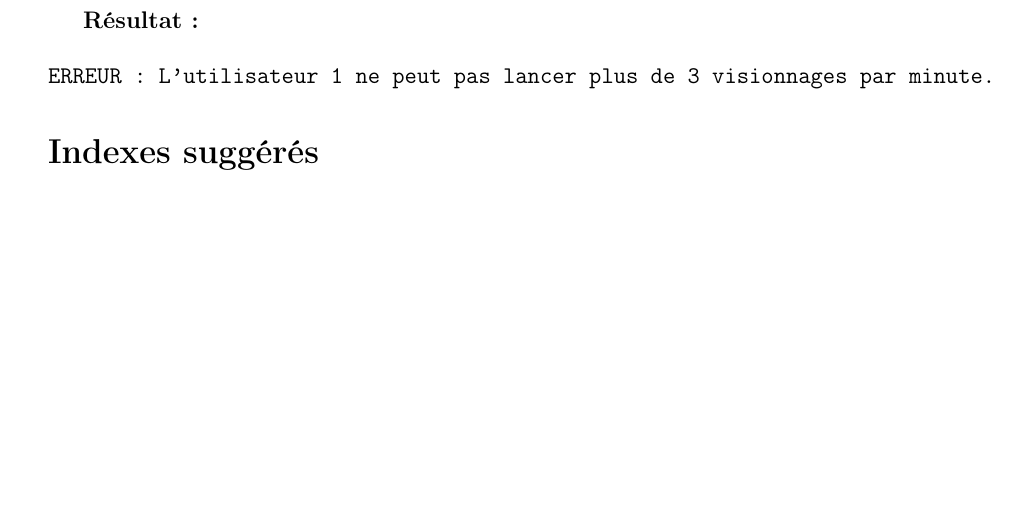
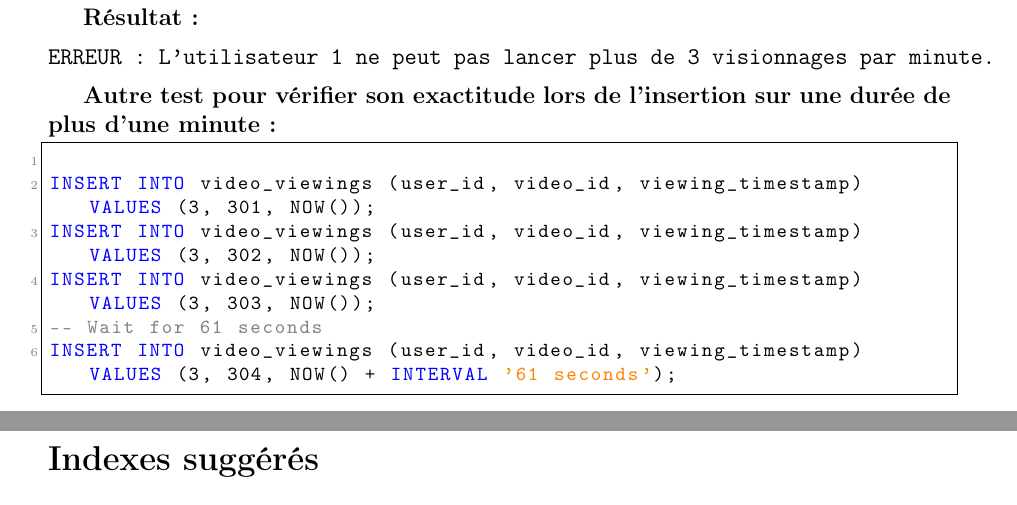
Before and after one commit to jafarizadeh/BDD, a LaTeX document (rapport.tex): part of page 15 of 18 before the commit and two parts of pages 15 and 16 of 18 after it, the two joined at a grey line, cut so that both start at the same text, the shorter picture padded with empty space. Compiled offline with pdfLaTeX.

Commit message:
verifier codes

```diff
--- a/rapport.tex
+++ b/rapport.tex
@@ -829,6 +829,18 @@ INSERT INTO video_viewings (user_id, video_id) VALUES (1, 104);
 ERREUR : L'utilisateur 1 ne peut pas lancer plus de 3 visionnages par minute.
 \end{verbatim}
 
+\textbf{Autre test pour vérifier son exactitude lors de l'insertion sur une durée de plus d'une minute :}
+
+\begin{lstlisting}
+
+INSERT INTO video_viewings (user_id, video_id, viewing_timestamp) VALUES (3, 301, NOW());
+INSERT INTO video_viewings (user_id, video_id, viewing_timestamp) VALUES (3, 302, NOW());
+INSERT INTO video_viewings (user_id, video_id, viewing_timestamp) VALUES (3, 303, NOW());
+-- Wait for 61 seconds
+INSERT INTO video_viewings (user_id, video_id, viewing_timestamp) VALUES (3, 304, NOW() + INTERVAL '61 seconds');
+
+    \end{lstlisting}
+
 \section*{Indexes suggérés}
 
 \subsection*{1. Table Utilisateurs (users)}
```
Also changed, not shown: rapport.pdf, 3 other files.
